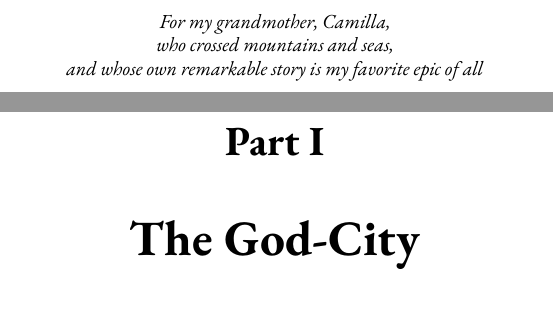
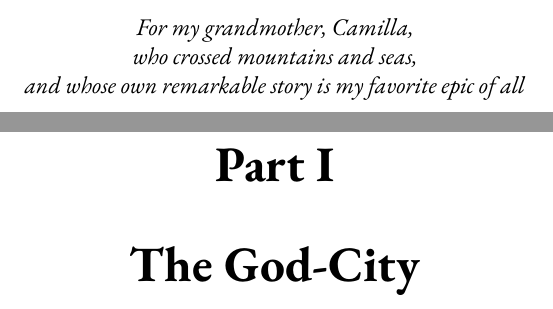
Before and after one commit to jrhorner1/ToG, a LaTeX thesis (Tower Of Dawn - Sarah J. Maas.tex): two parts of pages 3 and 9 of 400, joined at a grey line, cut so that both start at the same text. Compiled offline with pdfLaTeX.

Commit message:
fix: font size and chapter spacing

```diff
--- a/Tower Of Dawn - Sarah J. Maas.tex
+++ b/Tower Of Dawn - Sarah J. Maas.tex
@@ -1,4 +1,4 @@
-\documentclass[10pt, openany]{book}
+\documentclass[12pt, openany]{book}
 \include{common/_preamble}
 
 \title{Tower of Dawn}
@@ -23,7 +23,7 @@
 
 \newpage % Required to not mess up the map page
 \pdfpagewidth=5.5in \pdfpageheight=8.25in \eject % Reset page size
-\titlespacing*{\chapter} {0pt}{2in}{1.5in} % Set new chapter spacing
+\titlespacing*{\chapter} {0pt}{1.25in}{0.75in} % Set new chapter spacing
 \pagenumbering{arabic} % Reset page numbering
 
 \part{The God-City}
```
Also changed, not shown: Empire Of Storms - Sarah J. Maas.tex (+2 -2 lines).
